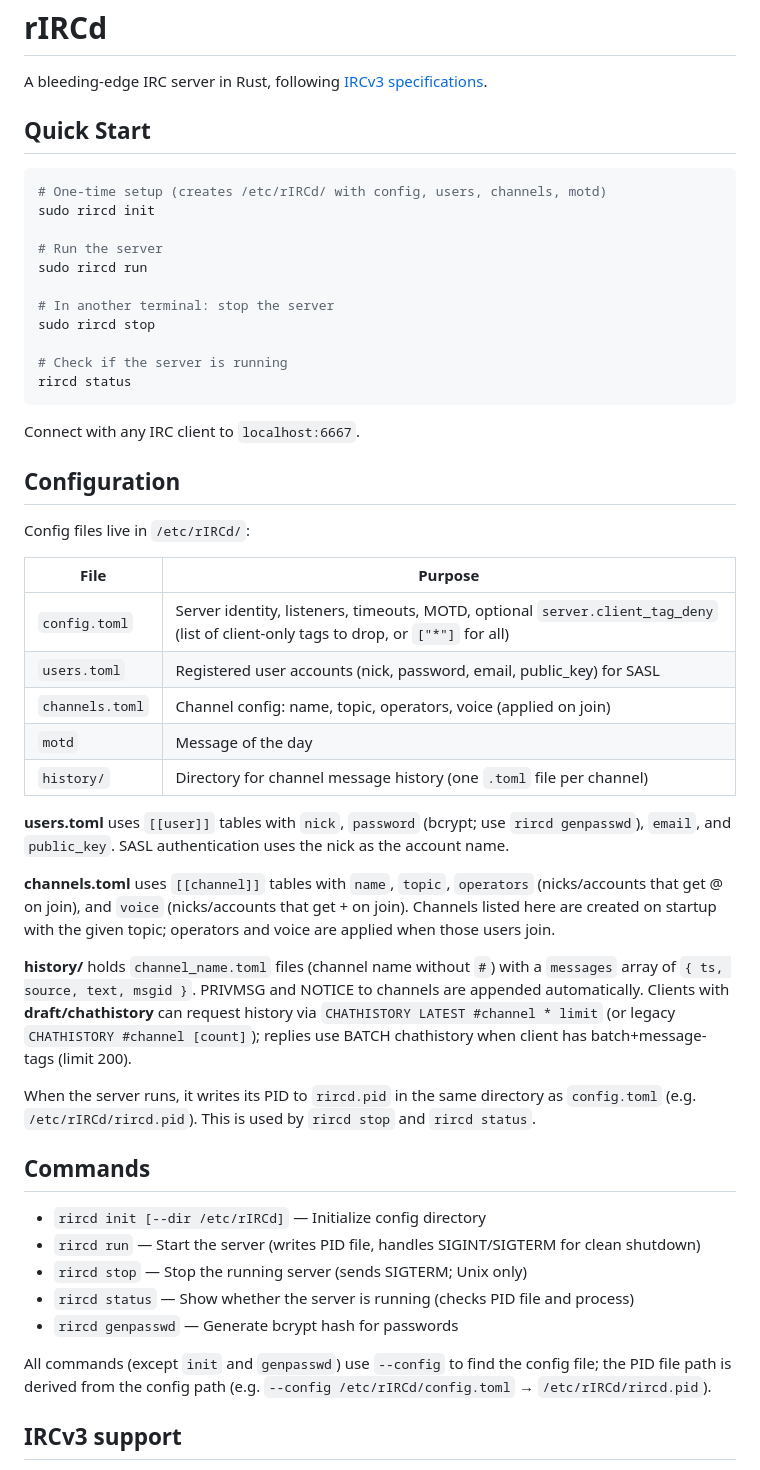
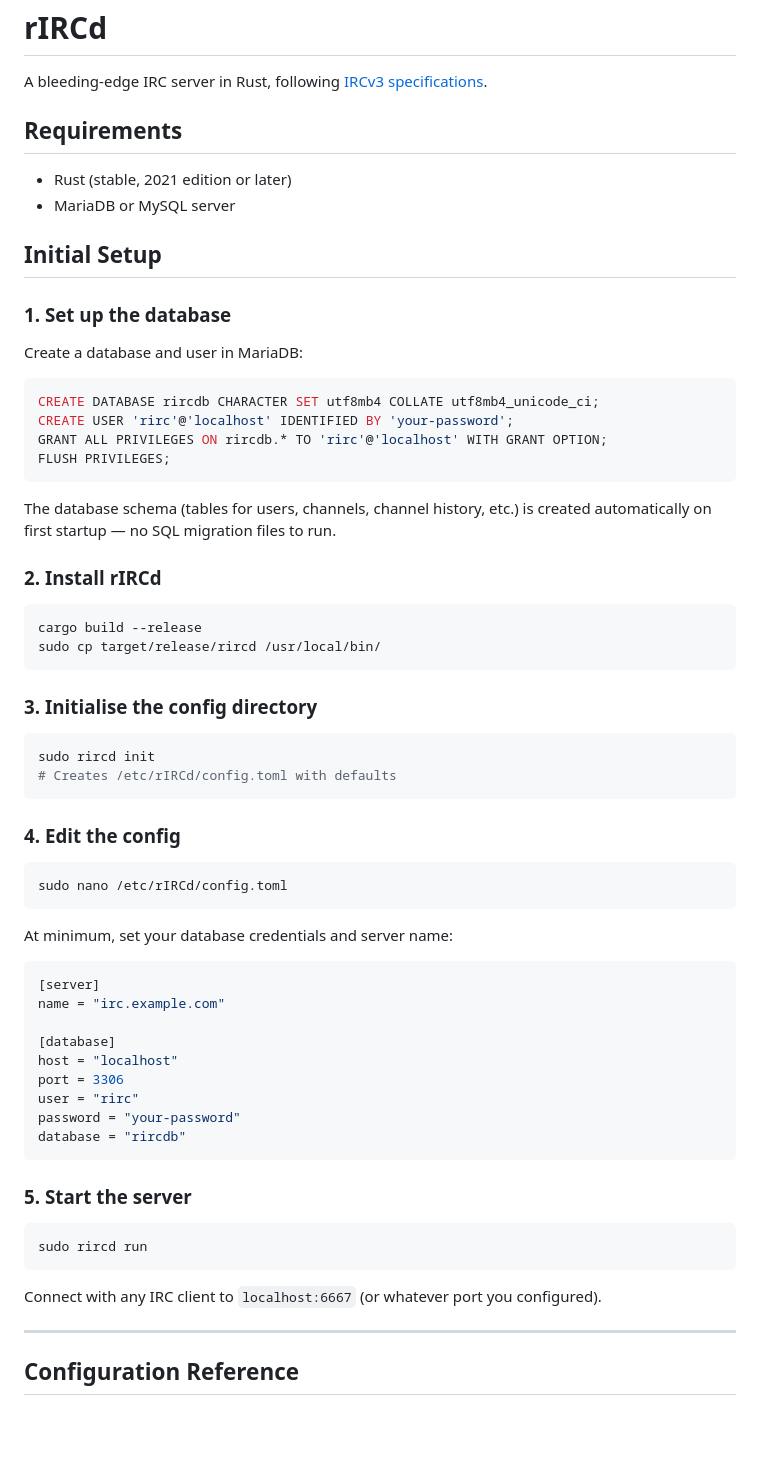
Before and after one commit to KaraZajac/rIRCd, a Markdown page: README.md, the part around one of its changes. Rendered like a GitHub page; blank space fills up the shorter version.

````diff
--- a/README.md
+++ b/README.md
@@ -2,53 +2,69 @@
 
 A bleeding-edge IRC server in Rust, following [IRCv3 specifications](https://ircv3.net/irc/).
 
-## Quick Start
+## Requirements
+
+- Rust (stable, 2021 edition or later)
+- MariaDB or MySQL server
+
+## Initial Setup
+
+### 1. Set up the database
+
+Create a database and user in MariaDB:
+
+```sql
+CREATE DATABASE rircdb CHARACTER SET utf8mb4 COLLATE utf8mb4_unicode_ci;
+CREATE USER 'rirc'@'localhost' IDENTIFIED BY 'your-password';
+GRANT ALL PRIVILEGES ON rircdb.* TO 'rirc'@'localhost' WITH GRANT OPTION;
+FLUSH PRIVILEGES;
+```
+
+The database schema (tables for users, channels, channel history, etc.) is created automatically on first startup — no SQL migration files to run.
+
+### 2. Install rIRCd
 
 ```bash
-# One-time setup (creates /etc/rIRCd/ with config, users, channels, motd)
-sudo rircd init
-
-# Run the server
-sudo rircd run
-
-# In another terminal: stop the server
-sudo rircd stop
-
-# Check if the server is running
-rircd status
+cargo build --release
+sudo cp target/release/rircd /usr/local/bin/
 ```
 
-Connect with any IRC client to `localhost:6667`.
+### 3. Initialise the config directory
 
-## Configuration
+```bash
+sudo rircd init
+# Creates /etc/rIRCd/config.toml with defaults
+```
 
-Config files live in `/etc/rIRCd/`:
+### 4. Edit the config
 
-| File | Purpose |
-|------|---------|
-| `config.toml` | Server identity, listeners, timeouts, MOTD, optional `server.client_tag_deny` (list of client-only tags to drop, or `["*"]` for all) |
-| `users.toml` | Registered user accounts (nick, password, email, public_key) for SASL |
-| `channels.toml` | Channel config: name, topic, operators, voice (applied on join) |
-| `motd` | Message of the day |
-| `history/` | Directory for channel message history (one `.toml` file per channel) |
+```bash
+sudo nano /etc/rIRCd/config.toml
+```
 
-**users.toml** uses `[[user]]` tables with `nick`, `password` (bcrypt; use `rircd genpasswd`), `email`, and `public_key`. SASL authentication uses the nick as the account name.
+At minimum, set your database credentials and server name:
 
-**channels.toml** uses `[[channel]]` tables with `name`, `topic`, `operators` (nicks/accounts that get @ on join), and `voice` (nicks/accounts that get + on join). Channels listed here are created on startup with the given topic; operators and voice are applied when those users join.
+```toml
+[server]
+name = "irc.example.com"
 
-**history/** holds `channel_name.toml` files (channel name without `#`) with a `messages` array of `{ ts, source, text, msgid }`. PRIVMSG and NOTICE to channels are appended automatically. Clients with **draft/chathistory** can request history via `CHATHISTORY LATEST #channel * limit` (or legacy `CHATHISTORY #channel [count]`); replies use BATCH chathistory when client has batch+message-tags (limit 200).
+[database]
+host = "localhost"
+port = 3306
+user = "rirc"
+password = "your-password"
+database = "rircdb"
+```
 
-When the server runs, it writes its PID to `rircd.pid` in the same directory as `config.toml` (e.g. `/etc/rIRCd/rircd.pid`). This is used by `rircd stop` and `rircd status`.
+### 5. Start the server
 
-## Commands
+```bash
+sudo rircd run
+```
 
-- `rircd init [--dir /etc/rIRCd]` — Initialize config directory
-- `rircd run` — Start the server (writes PID file, handles SIGINT/SIGTERM for clean shutdown)
-- `rircd stop` — Stop the running server (sends SIGTERM; Unix only)
-- `rircd status` — Show whether the server is running (checks PID file and process)
-- `rircd genpasswd` — Generate bcrypt hash for passwords
+Connect with any IRC client to `localhost:6667` (or whatever port you configured).
 
-All commands (except `init` and `genpasswd`) use `--config` to find the config file; the PID file path is derived from the config path (e.g. `--config /etc/rIRCd/config.toml` → `/etc/rIRCd/rircd.pid`).
+---
 
-## IRCv3 support
+## Configuration Reference
 
````
Also changed, not shown: other parts of README.md (+185 -20 lines).
